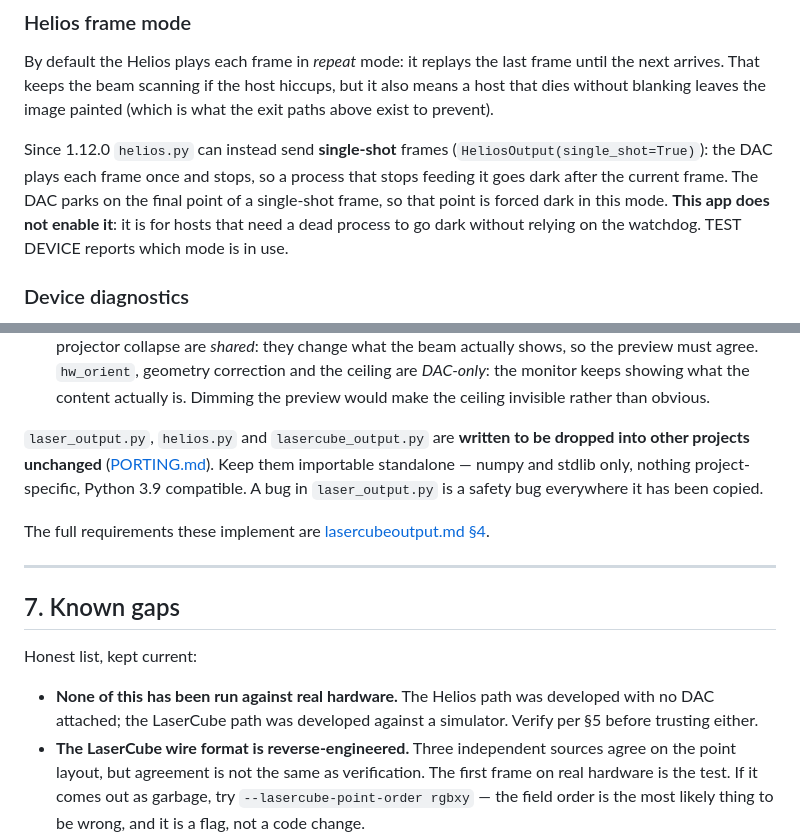
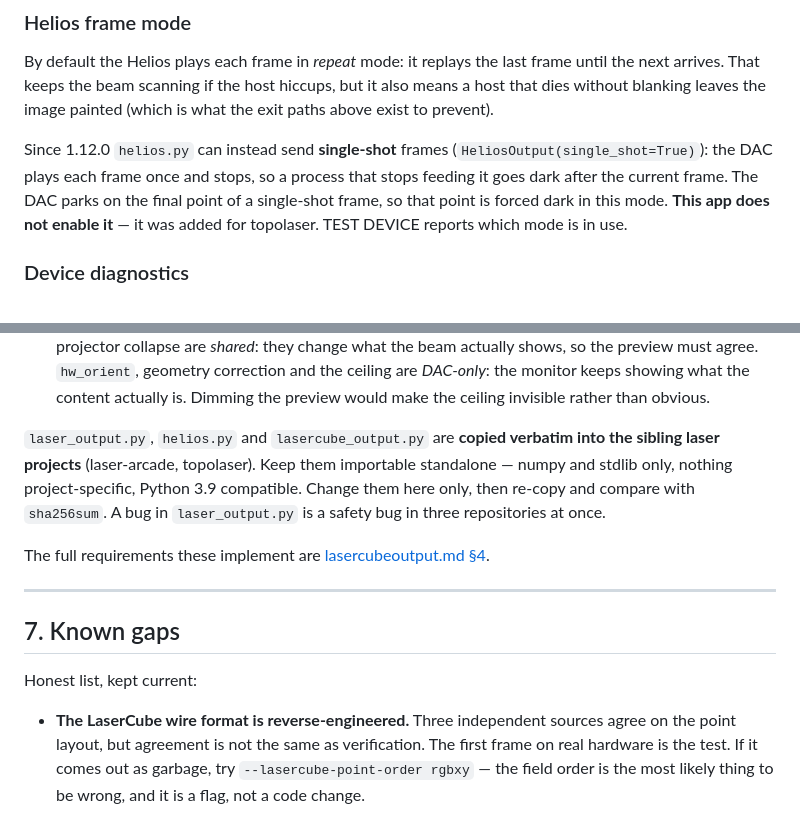
Before and after one commit to edmonkey-nz/laser-laser-laser, a Markdown page: docs/SAFETY.md, 2 parts joined by grey strips. Rendered like a GitHub page.

```diff
--- a/docs/SAFETY.md
+++ b/docs/SAFETY.md
@@ -208,8 +208,7 @@ Since 1.12.0 `helios.py` can instead send **single-shot** frames
 (`HeliosOutput(single_shot=True)`): the DAC plays each frame once and stops,
 so a process that stops feeding it goes dark after the current frame. The DAC
 parks on the final point of a single-shot frame, so that point is forced dark
-in this mode. **This app does not enable it**: it is for hosts that need a
-dead process to go dark without relying on the watchdog.
+in this mode. **This app does not enable it** — it was added for topolaser.
 TEST DEVICE reports which mode is in use.
 
 ### Device diagnostics
@@ -358,11 +357,12 @@ brightness — must preserve these properties:
   the content actually is. Dimming the preview would make the ceiling
   invisible rather than obvious.
 
-`laser_output.py`, `helios.py` and `lasercube_output.py` are **written to be
-dropped into other projects unchanged** ([PORTING.md](PORTING.md)). Keep them
+`laser_output.py`, `helios.py` and `lasercube_output.py` are **copied verbatim
+into the sibling laser projects** (laser-arcade, topolaser). Keep them
 importable standalone — numpy and stdlib only, nothing project-specific,
-Python 3.9 compatible. A bug in `laser_output.py` is a safety bug everywhere
-it has been copied.
+Python 3.9 compatible. Change them here only, then re-copy and compare with
+`sha256sum`. A bug in `laser_output.py` is a safety bug in three repositories
+at once.
 
 The full requirements these implement are
 [lasercubeoutput.md §4](lasercubeoutput.md).
@@ -373,9 +373,6 @@ The full requirements these implement are
 
 Honest list, kept current:
 
-- **None of this has been run against real hardware.** The Helios path was
-  developed with no DAC attached; the LaserCube path was developed against a
-  simulator. Verify per §5 before trusting either.
 - **The LaserCube wire format is reverse-engineered.** Three independent
   sources agree on the point layout, but agreement is not the same as
   verification. The first frame on real hardware is the test. If it comes out
```
